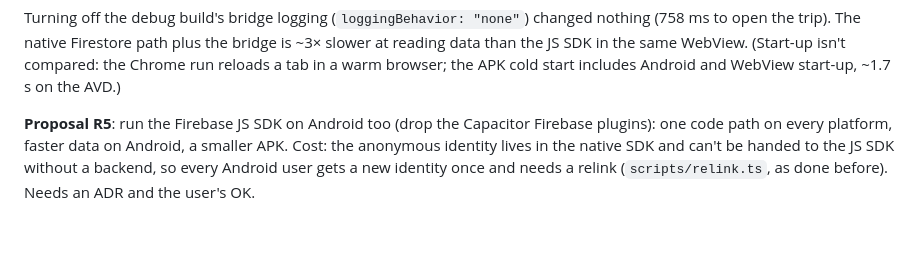
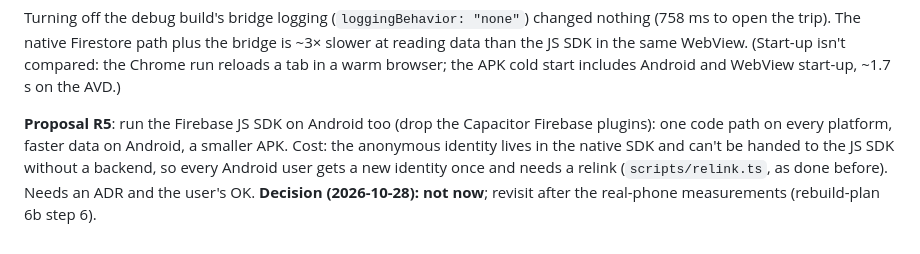
Before and after one commit to brunokinast/evenly, a Markdown page: docs/performance.md, the part around the change. Rendered like a GitHub page.

Commit message:
docs: R5 (JS SDK on Android) deferred
Co-Authored-By: Claude Opus 5.5 <noreply@anthropic.com>
Claude-Session: https://claude.ai/code/session_01XEW8GnCWLZ6wZvNGQYVSHn

```diff
--- a/docs/performance.md
+++ b/docs/performance.md
@@ -92,4 +92,4 @@ What the docs and reports say, and what it means for Evenly.
 
 Turning off the debug build's bridge logging (`loggingBehavior: "none"`) changed nothing (758 ms to open the trip). The native Firestore path plus the bridge is ~3× slower at reading data than the JS SDK in the same WebView. (Start-up isn't compared: the Chrome run reloads a tab in a warm browser; the APK cold start includes Android and WebView start-up, ~1.7 s on the AVD.)
 
-**Proposal R5**: run the Firebase JS SDK on Android too (drop the Capacitor Firebase plugins): one code path on every platform, faster data on Android, a smaller APK. Cost: the anonymous identity lives in the native SDK and can't be handed to the JS SDK without a backend, so every Android user gets a new identity once and needs a relink (`scripts/relink.ts`, as done before). Needs an ADR and the user's OK.
+**Proposal R5**: run the Firebase JS SDK on Android too (drop the Capacitor Firebase plugins): one code path on every platform, faster data on Android, a smaller APK. Cost: the anonymous identity lives in the native SDK and can't be handed to the JS SDK without a backend, so every Android user gets a new identity once and needs a relink (`scripts/relink.ts`, as done before). Needs an ADR and the user's OK. **Decision (2026-10-28): not now**; revisit after the real-phone measurements (rebuild-plan 6b step 6).
```
